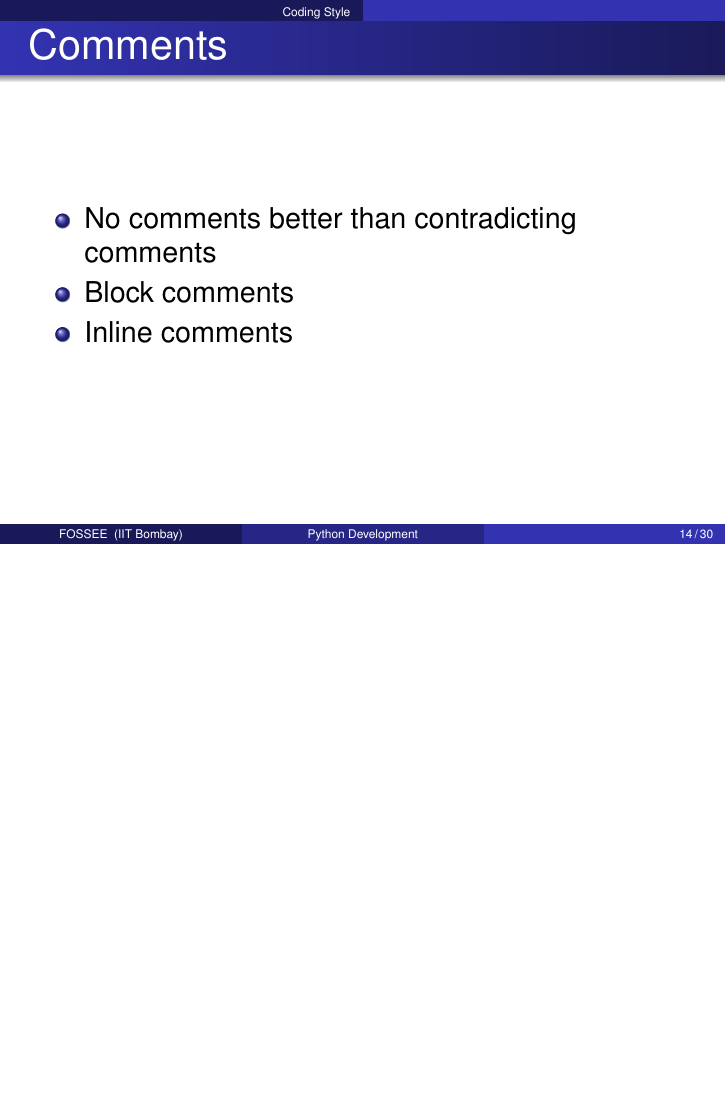
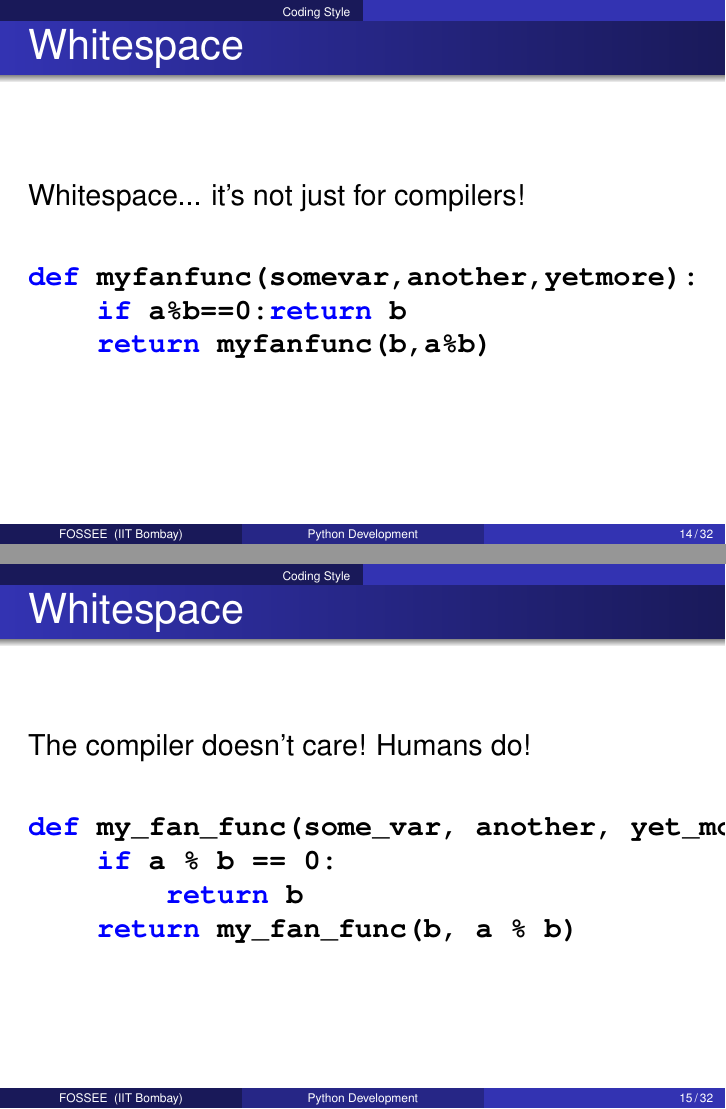
Before and after one commit to FOSSEE/workshops, LaTeX slides (day2/session4.tex): page 15 of 34 before the commit and pages 15 and 16 of 36 after it, the two joined at a grey line, the shorter picture padded with empty space. Compiled offline with pdfLaTeX.

Commit message:
DOC: More slides on whitespace.
--HG--
branch : scipy2010

```diff
--- a/day2/session4.tex
+++ b/day2/session4.tex
@@ -287,6 +287,31 @@ if __name__ == '__main__':
         \item When to avoid extra whitespaces?
         \item Use one statement per line
    \end{itemize}
+\end{frame}
+
+\begin{frame}[fragile]
+ \frametitle{Whitespace}
+ Whitespace... it's not just for compilers!
+  \begin{lstlisting}
+
+def myfanfunc(somevar,another,yetmore):
+    if a%b==0:return b
+    return myfanfunc(b,a%b)
+
+  \end{lstlisting}
+\end{frame}
+
+\begin{frame}[fragile]
+ \frametitle{Whitespace}
+ The compiler doesn't care!  Humans do!
+  \begin{lstlisting}
+
+def my_fan_func(some_var, another, yet_more):
+    if a % b == 0:
+        return b
+    return my_fan_func(b, a % b)
+
+  \end{lstlisting}
 \end{frame}
 
 \begin{frame}{Comments}
```
